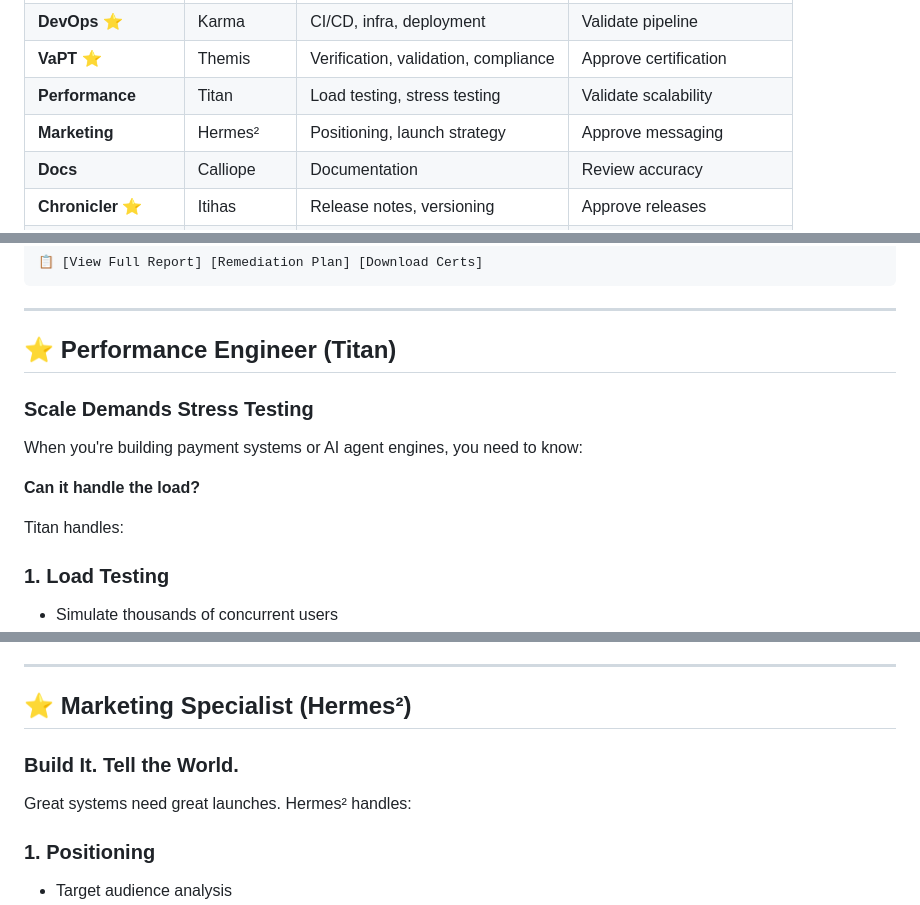
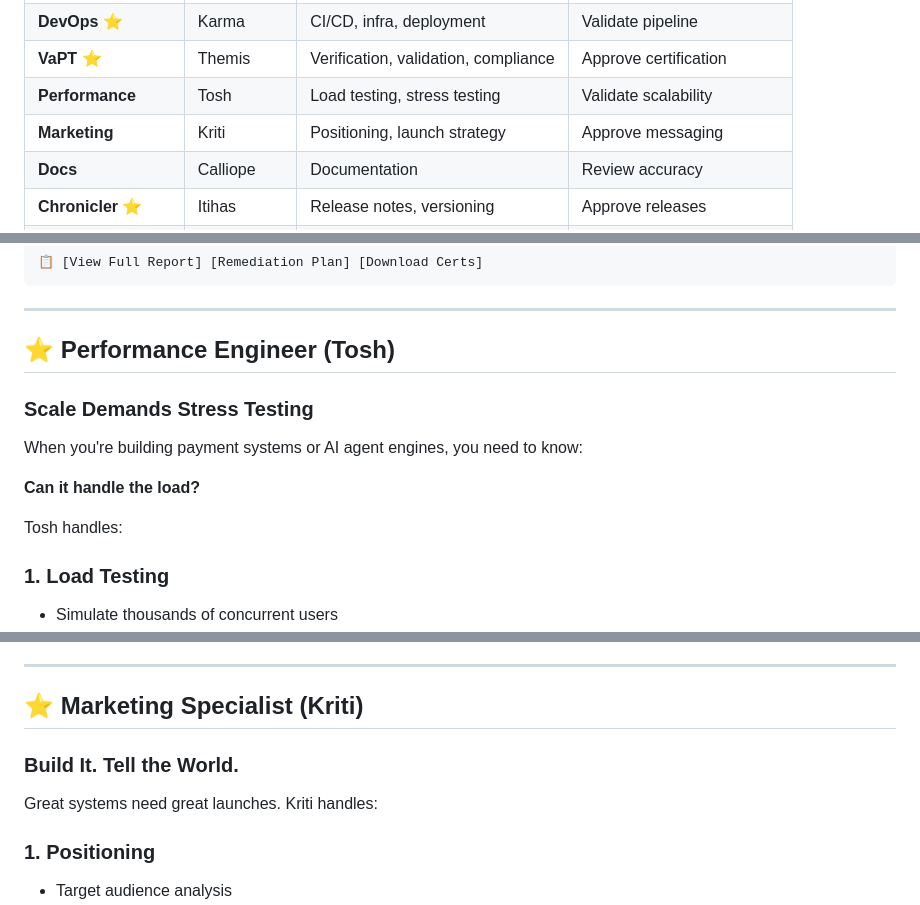
Before and after one commit to enkay-k/aidex, a Markdown page: docs/whitepaper.md, 3 parts joined by grey strips. Rendered like a GitHub page.

Commit message:
Sync whitepaper codenames: Tosh (Performance), Kriti (Marketing)

```diff
--- a/docs/whitepaper.md
+++ b/docs/whitepaper.md
@@ -128,8 +128,8 @@ Most AI coding tools are great for:
 | **Tester** | Cassandra | Tests, validation | Approve coverage |
 | **DevOps** ⭐ | Karma | CI/CD, infra, deployment | Validate pipeline |
 | **VaPT** ⭐ | Themis | Verification, validation, compliance | Approve certification |
-| **Performance** | Titan | Load testing, stress testing | Validate scalability |
-| **Marketing** | Hermes² | Positioning, launch strategy | Approve messaging |
+| **Performance** | Tosh | Load testing, stress testing | Validate scalability |
+| **Marketing** | Kriti | Positioning, launch strategy | Approve messaging |
 | **Docs** | Calliope | Documentation | Review accuracy |
 | **Chronicler** ⭐ | Itihas | Release notes, versioning | Approve releases |
 | **Cost Estimator** | Plutus | Development + Ops costs, ROI | Validate estimates |
@@ -249,7 +249,7 @@ Compliance:
 
 ---
 
-## ⭐ Performance Engineer (Titan)
+## ⭐ Performance Engineer (Tosh)
 
 ### Scale Demands Stress Testing
 
@@ -257,7 +257,7 @@ When you're building payment systems or AI agent engines, you need to know:
 
 **Can it handle the load?**
 
-Titan handles:
+Tosh handles:
 
 ### 1. Load Testing
 - Simulate thousands of concurrent users
@@ -281,11 +281,11 @@ Titan handles:
 
 ---
 
-## ⭐ Marketing Specialist (Hermes²)
+## ⭐ Marketing Specialist (Kriti)
 
 ### Build It. Tell the World.
 
-Great systems need great launches. Hermes² handles:
+Great systems need great launches. Kriti handles:
 
 ### 1. Positioning
 - Target audience analysis
```
Also changed, not shown: other parts of docs/whitepaper.md (+3 -3 lines).
